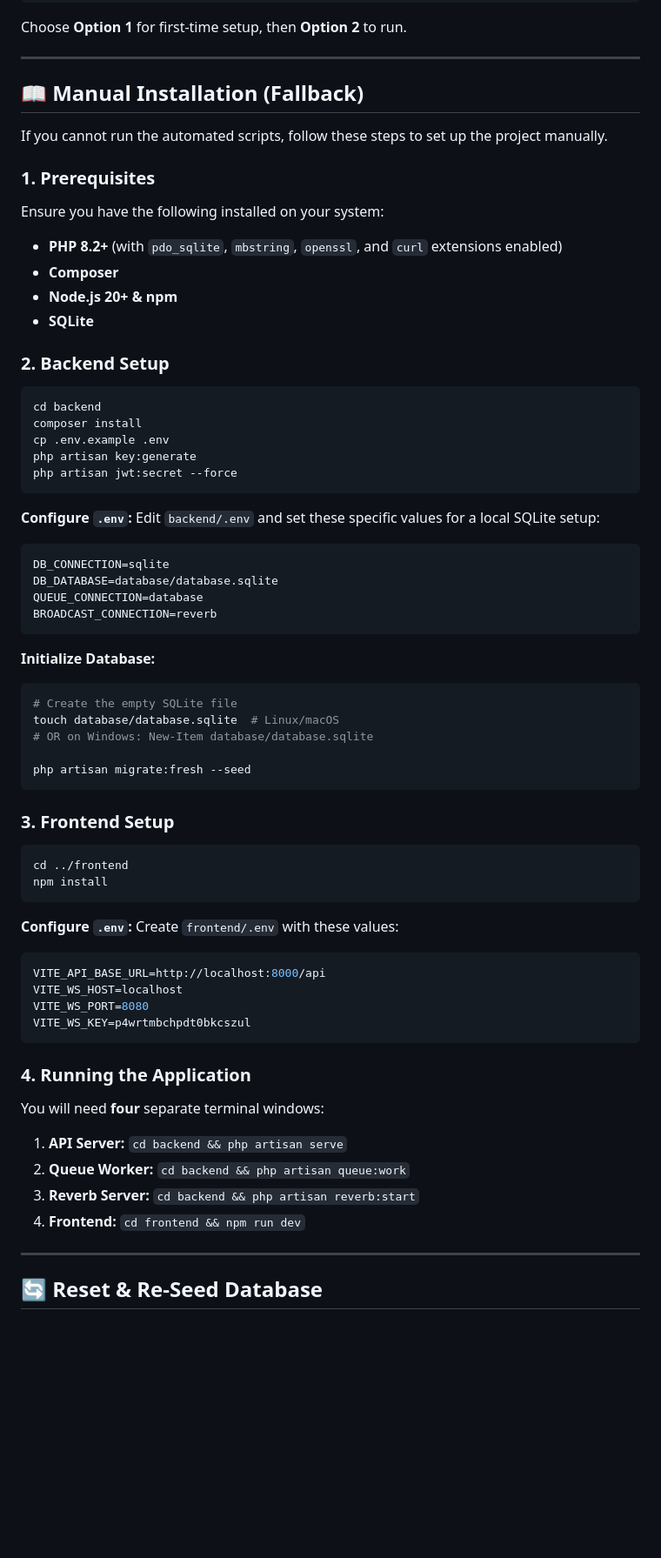
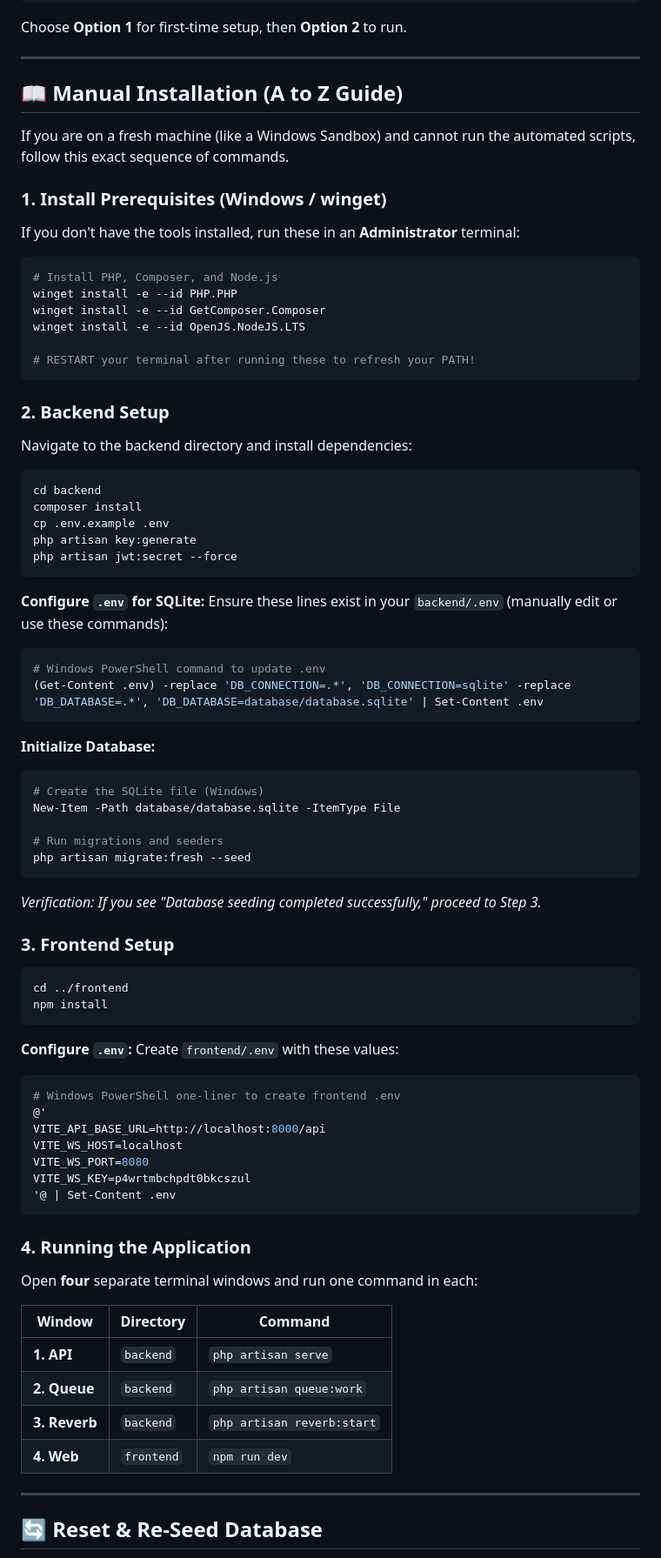
Before and after one commit to ahmed-bayome/workflow-orchestrator, a Markdown page: README.md, the part around the change. Shown at 87% size. Drawn GitHub-style; blank space fills up the shorter version.

````diff
--- a/README.md
+++ b/README.md
@@ -58,18 +58,23 @@ Choose **Option 1** for first-time setup, then **Option 2** to run.
 
 ---
 
-## 📖 Manual Installation (Fallback)
+## 📖 Manual Installation (A to Z Guide)
 
-If you cannot run the automated scripts, follow these steps to set up the project manually.
+If you are on a fresh machine (like a Windows Sandbox) and cannot run the automated scripts, follow this exact sequence of commands.
 
-### 1. Prerequisites
-Ensure you have the following installed on your system:
-- **PHP 8.2+** (with `pdo_sqlite`, `mbstring`, `openssl`, and `curl` extensions enabled)
-- **Composer**
-- **Node.js 20+ & npm**
-- **SQLite**
+### 1. Install Prerequisites (Windows / winget)
+If you don't have the tools installed, run these in an **Administrator** terminal:
+```powershell
+# Install PHP, Composer, and Node.js
+winget install -e --id PHP.PHP
+winget install -e --id GetComposer.Composer
+winget install -e --id OpenJS.NodeJS.LTS
+
+# RESTART your terminal after running these to refresh your PATH!
+```
 
 ### 2. Backend Setup
+Navigate to the backend directory and install dependencies:
 ```bash
 cd backend
 composer install
@@ -78,23 +83,22 @@ php artisan key:generate
 php artisan jwt:secret --force
 ```
 
-**Configure `.env`:**
-Edit `backend/.env` and set these specific values for a local SQLite setup:
-```env
-DB_CONNECTION=sqlite
-DB_DATABASE=database/database.sqlite
-QUEUE_CONNECTION=database
-BROADCAST_CONNECTION=reverb
+**Configure `.env` for SQLite:**
+Ensure these lines exist in your `backend/.env` (manually edit or use these commands):
+```powershell
+# Windows PowerShell command to update .env
+(Get-Content .env) -replace 'DB_CONNECTION=.*', 'DB_CONNECTION=sqlite' -replace 'DB_DATABASE=.*', 'DB_DATABASE=database/database.sqlite' | Set-Content .env
 ```
 
 **Initialize Database:**
-```bash
-# Create the empty SQLite file
-touch database/database.sqlite  # Linux/macOS
-# OR on Windows: New-Item database/database.sqlite
+```powershell
+# Create the SQLite file (Windows)
+New-Item -Path database/database.sqlite -ItemType File
 
+# Run migrations and seeders
 php artisan migrate:fresh --seed
 ```
+*Verification: If you see "Database seeding completed successfully," proceed to Step 3.*
 
 ### 3. Frontend Setup
 ```bash
@@ -104,20 +108,25 @@ npm install
 
 **Configure `.env`:**
 Create `frontend/.env` with these values:
-```env
+```powershell
+# Windows PowerShell one-liner to create frontend .env
+@'
 VITE_API_BASE_URL=http://localhost:8000/api
 VITE_WS_HOST=localhost
 VITE_WS_PORT=8080
 VITE_WS_KEY=p4wrtmbchpdt0bkcszul
+'@ | Set-Content .env
 ```
 
 ### 4. Running the Application
-You will need **four** separate terminal windows:
+Open **four** separate terminal windows and run one command in each:
 
-1. **API Server:** `cd backend && php artisan serve`
-2. **Queue Worker:** `cd backend && php artisan queue:work`
-3. **Reverb Server:** `cd backend && php artisan reverb:start`
-4. **Frontend:** `cd frontend && npm run dev`
+| Window | Directory | Command |
+|---|---|---|
+| **1. API** | `backend` | `php artisan serve` |
+| **2. Queue** | `backend` | `php artisan queue:work` |
+| **3. Reverb** | `backend` | `php artisan reverb:start` |
+| **4. Web** | `frontend` | `npm run dev` |
 
 ---
 
````
